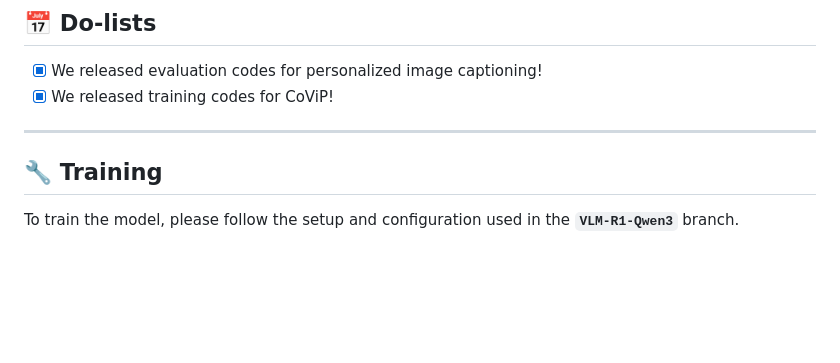
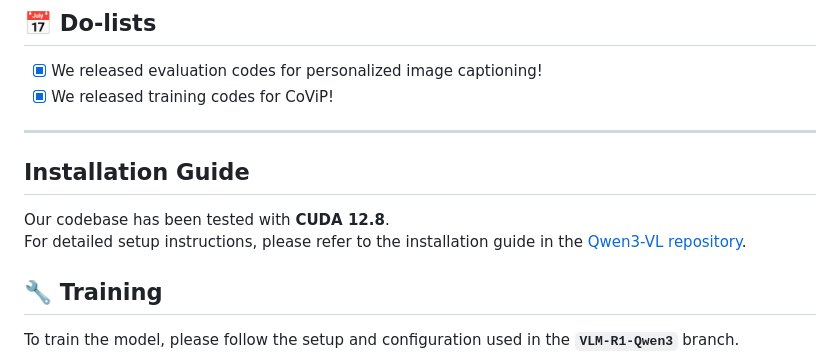
Before and after one commit to oyt9306/CoViP, a Markdown page: README.md, the part around the change. Rendered like a GitHub page; blank space fills up the shorter version.

Commit message:
Add installation guide to README
Added installation guide and CUDA version information.

```diff
--- a/README.md
+++ b/README.md
@@ -30,6 +30,11 @@ To address this issue, we propose **CoViP**, a unified framework that treats per
 - [x] We released training codes for CoViP!
 
 ---
+
+## Installation Guide
+
+Our codebase has been tested with **CUDA 12.8**.
+For detailed setup instructions, please refer to the installation guide in the [Qwen3-VL repository](https://github.com/QwenLM/Qwen3-VL).
 
 ## 🔧 Training
 
```
